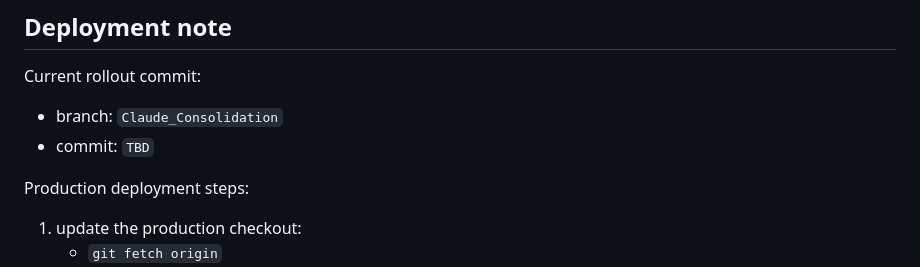
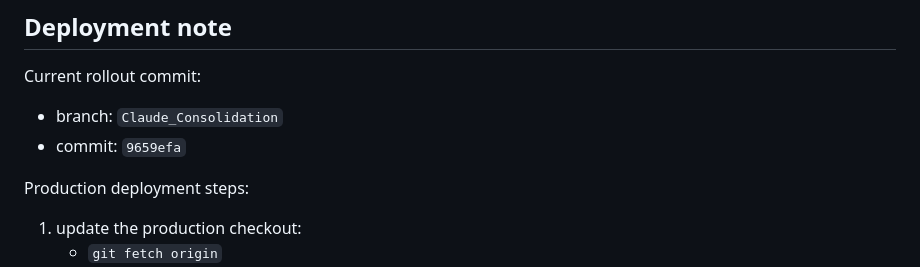
Before and after one commit to benwaldman33/gold-drop-production_tracker, a Markdown page: SESSION_SYNOPSIS.md, the part around the change. Rendered like a GitHub page.

Commit message:
Update Journey guardrails rollout note hash

```diff
--- a/SESSION_SYNOPSIS.md
+++ b/SESSION_SYNOPSIS.md
@@ -822,7 +822,7 @@ The implementation phases are now shipped:
 Current rollout commit:
 
 - branch: `Claude_Consolidation`
-- commit: `TBD`
+- commit: `9659efa`
 
 Production deployment steps:
 
```
